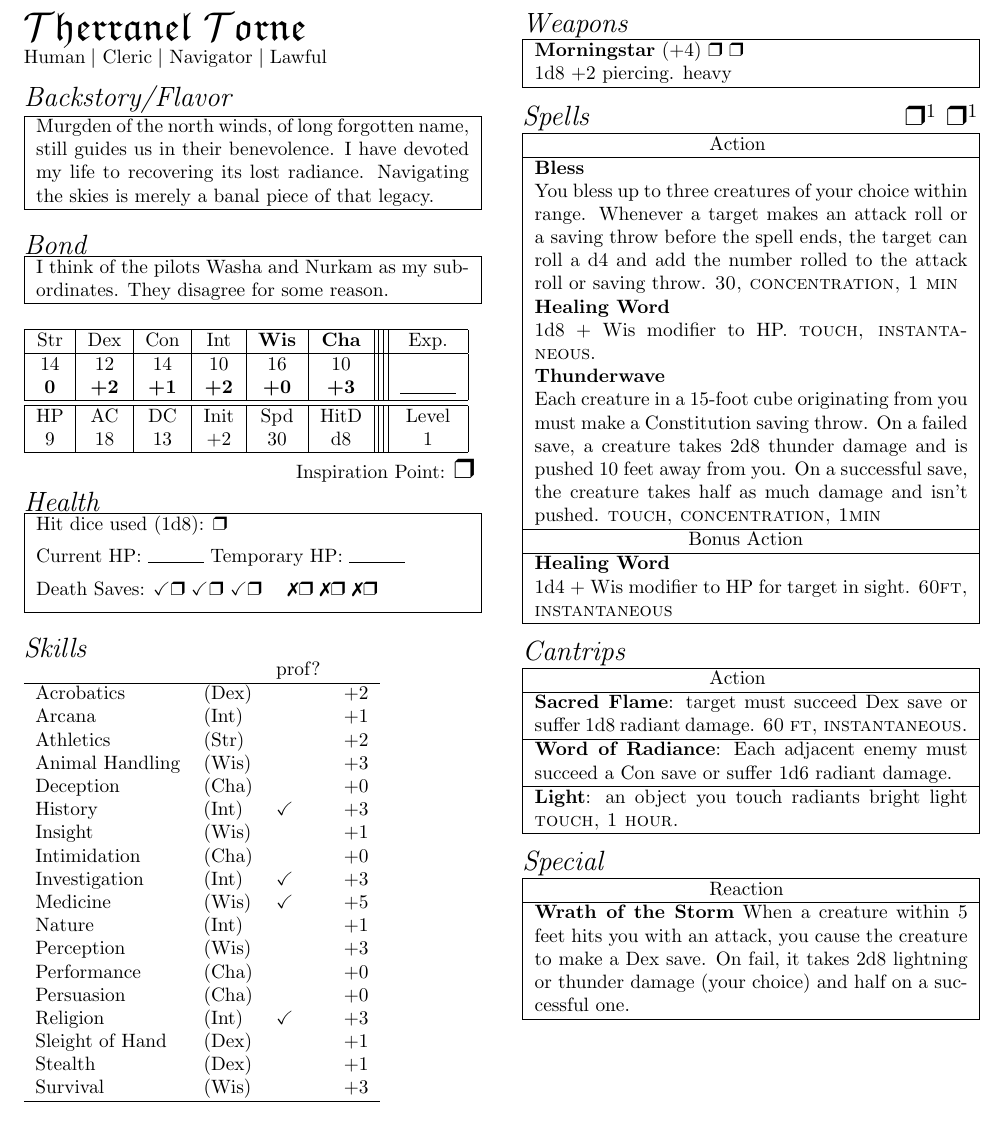
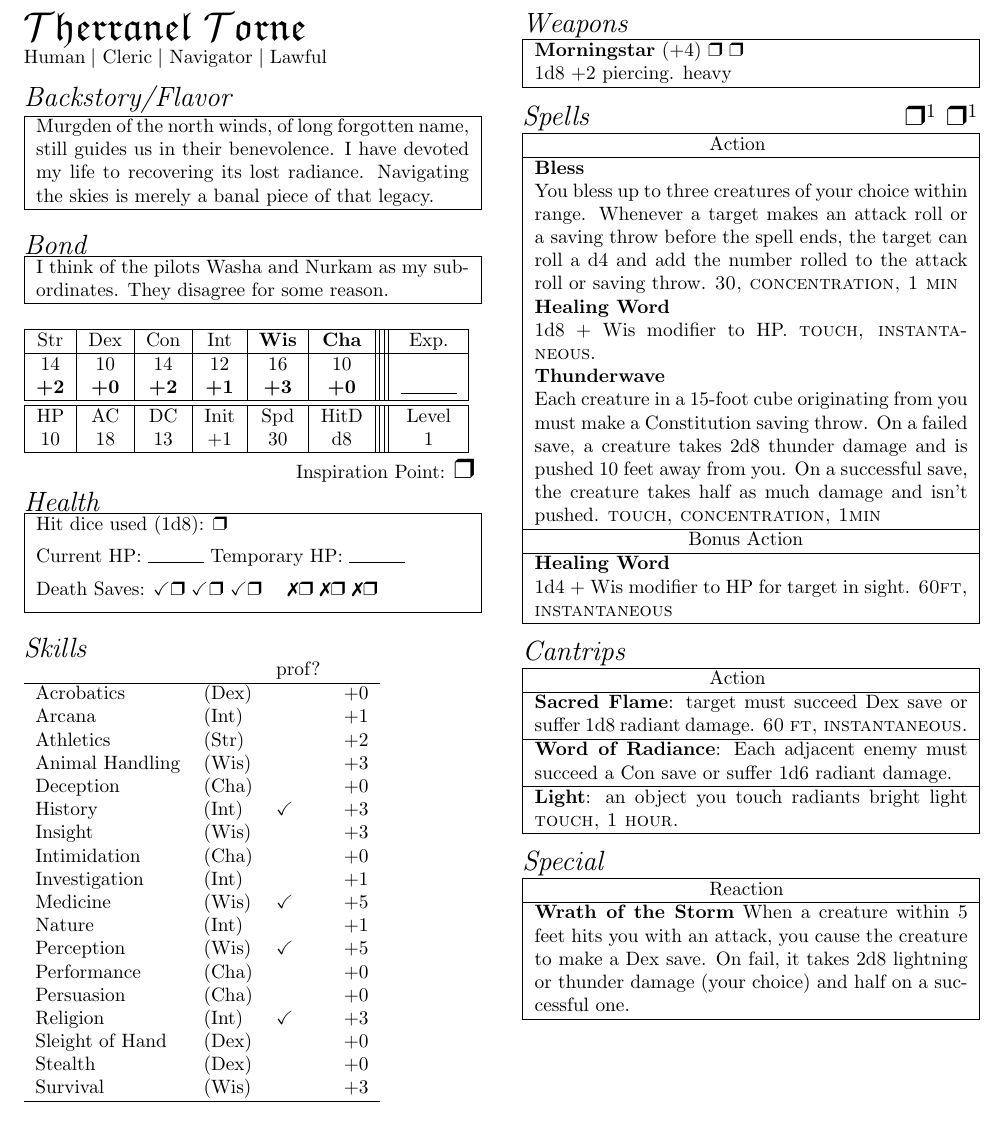
Before and after one commit to bwpriest/dnd-homebrew, a LaTeX document (firmament-cast/therranel/therranel.tex): part of the page, cut so that both start at the same text. Compiled offline with pdfLaTeX.

Commit message:
some minor bugfixes.

```diff
--- a/firmament-cast/therranel/therranel.tex
+++ b/firmament-cast/therranel/therranel.tex
@@ -48,12 +48,12 @@ subordinates. They disagree for some reason.\\
 \hline
 Str &Dex& Con & Int & \textbf{Wis} &\textbf{Cha}&Exp.\\
 \hline
-14 & 12 & 14 &10 & 16 &10 &\\
-\textbf{0}&\textbf{+2}&\textbf{+1}&\textbf{+2}&\textbf{+0}&\textbf{+3}&\rule{.4in}{.2pt}\\
+14 & 10 & 14 &12 & 16 &10 &\\
+\textbf{+2}&\textbf{+0}&\textbf{+2}&\textbf{+1}&\textbf{+3}&\textbf{+0}&\rule{.4in}{.2pt}\\
 \hline
 \hline
 HP & AC & DC & Init & Spd & HitD &Level\\
-9 & 18 & 13 & +2 & 30 & d8 & 1 \\
+10 & 18 & 13 & +1 & 30 & d8 & 1 \\
 \hline
 \end{tabular}\\[2pt]
 \rule{1.95in}{0pt}Inspiration Point: {\Large\ding{114}}
@@ -74,23 +74,23 @@ HP & AC & DC & Init & Spd & HitD &Level\\
 \noindent\begin{tabular}{llll}
  & & prof? & \\
 \hline
-Acrobatics & (Dex) &  & +2 \\
+Acrobatics & (Dex) &  & +0 \\
 Arcana & (Int) &  & +1 \\
 Athletics & (Str) &  & +2\\
 Animal Handling & (Wis) &  & +3\\
 Deception & (Cha) &  & +0\\
 History & (Int) & $\checkmark$ & +3 \\
-Insight & (Wis) &  & +1 \\
+Insight & (Wis) &  & +3 \\
 Intimidation & (Cha) &  & +0 \\
-Investigation & (Int) & $\checkmark$ & +3 \\
+Investigation & (Int) &  & +1 \\
 Medicine & (Wis) & $\checkmark$ & +5 \\
 Nature & (Int) &  & +1 \\
-Perception & (Wis) &  & +3 \\
+Perception & (Wis) & $\checkmark$ & +5 \\
 Performance & (Cha) &  & +0 \\
 Persuasion & (Cha) &  & +0 \\
 Religion & (Int) & $\checkmark$ & +3 \\
-Sleight of Hand & (Dex) &  & +1 \\
-Stealth & (Dex) &  & +1 \\
+Sleight of Hand & (Dex) &  & +0 \\
+Stealth & (Dex) &  & +0 \\
 Survival & (Wis) &  & +3 \\
 \hline
 \end{tabular}
```
Also changed, not shown: firmament-cast/lurreth/lurreth.tex (+2 -2 lines), firmament-cast/nurkam/nurkam.tex (+6 -6 lines), firmament-cast/taluleh/taluleh.tex (+6 -6 lines), firmament-cast/lurreth/lurreth.pdf, firmament-cast/nurkam/nurkam.pdf, firmament-cast/taluleh/taluleh.pdf, firmament-cast/therranel/therranel.pdf.
